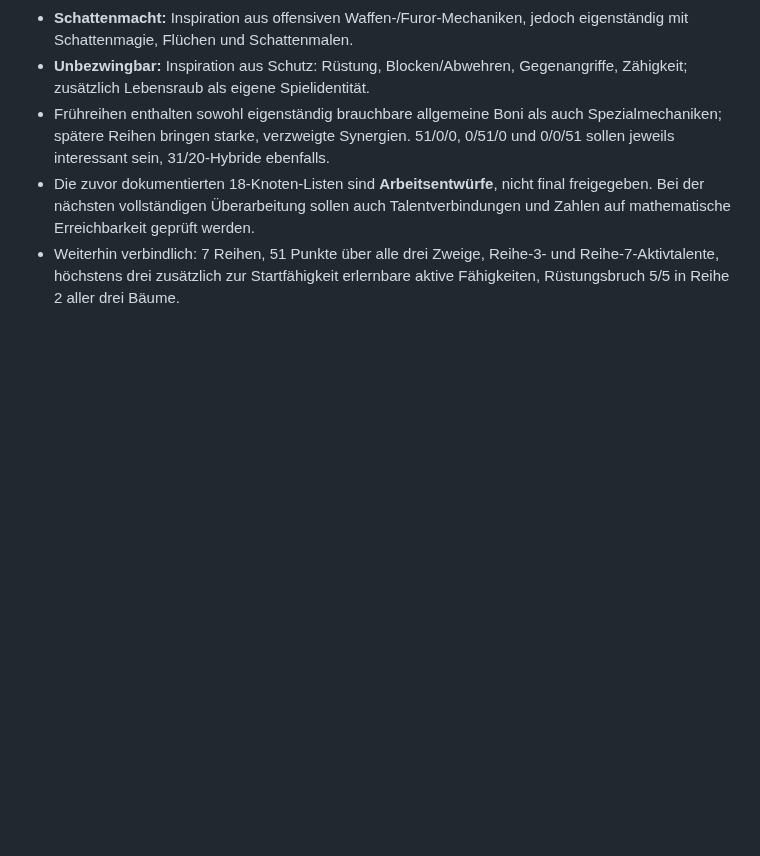
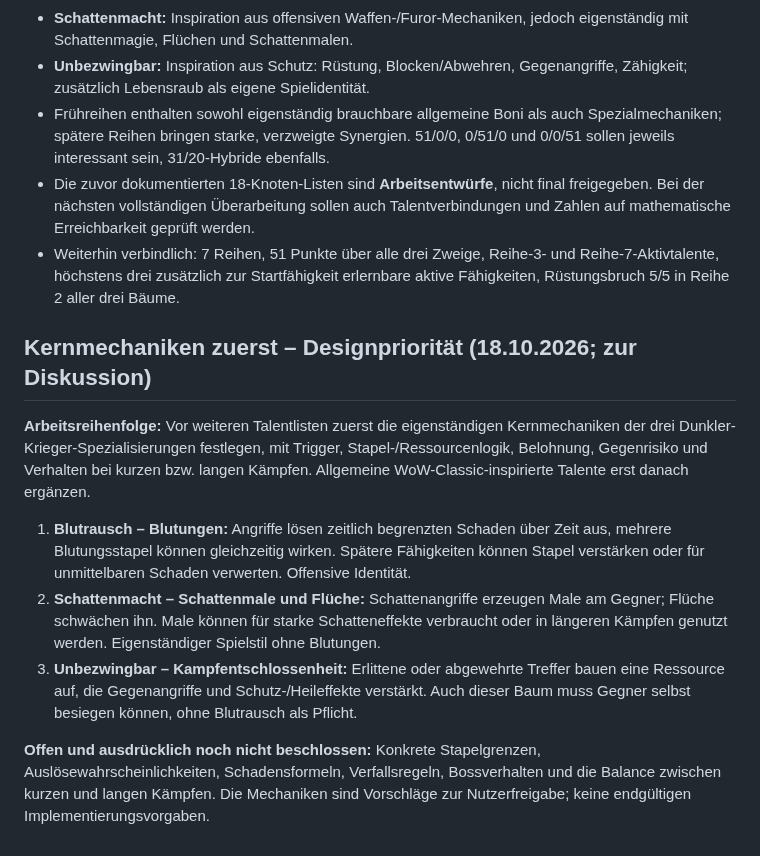
Before and after one commit to Cuddlerandom/idle-rpg, a Markdown page: GAME_DESIGN.md, the part around the change. Drawn GitHub-style; blank space fills up the shorter version.

Commit message:
Prioritize core specialization mechanics before talent tree details

```diff
--- a/GAME_DESIGN.md
+++ b/GAME_DESIGN.md
@@ -446,3 +446,13 @@ Verglichen werden vier legale 51-Punkte-Verteilungen: **51/0/0** (reiner Blutber
 - Frühreihen enthalten sowohl eigenständig brauchbare allgemeine Boni als auch Spezialmechaniken; spätere Reihen bringen starke, verzweigte Synergien. 51/0/0, 0/51/0 und 0/0/51 sollen jeweils interessant sein, 31/20-Hybride ebenfalls.
 - Die zuvor dokumentierten 18-Knoten-Listen sind **Arbeitsentwürfe**, nicht final freigegeben. Bei der nächsten vollständigen Überarbeitung sollen auch Talentverbindungen und Zahlen auf mathematische Erreichbarkeit geprüft werden.
 - Weiterhin verbindlich: 7 Reihen, 51 Punkte über alle drei Zweige, Reihe-3- und Reihe-7-Aktivtalente, höchstens drei zusätzlich zur Startfähigkeit erlernbare aktive Fähigkeiten, Rüstungsbruch 5/5 in Reihe 2 aller drei Bäume.
+
+## Kernmechaniken zuerst – Designpriorität (18.10.2026; zur Diskussion)
+
+**Arbeitsreihenfolge:** Vor weiteren Talentlisten zuerst die eigenständigen Kernmechaniken der drei Dunkler-Krieger-Spezialisierungen festlegen, mit Trigger, Stapel-/Ressourcenlogik, Belohnung, Gegenrisiko und Verhalten bei kurzen bzw. langen Kämpfen. Allgemeine WoW-Classic-inspirierte Talente erst danach ergänzen.
+
+1. **Blutrausch – Blutungen:** Angriffe lösen zeitlich begrenzten Schaden über Zeit aus, mehrere Blutungsstapel können gleichzeitig wirken. Spätere Fähigkeiten können Stapel verstärken oder für unmittelbaren Schaden verwerten. Offensive Identität.
+2. **Schattenmacht – Schattenmale und Flüche:** Schattenangriffe erzeugen Male am Gegner; Flüche schwächen ihn. Male können für starke Schatteneffekte verbraucht oder in längeren Kämpfen genutzt werden. Eigenständiger Spielstil ohne Blutungen.
+3. **Unbezwingbar – Kampfentschlossenheit:** Erlittene oder abgewehrte Treffer bauen eine Ressource auf, die Gegenangriffe und Schutz-/Heileffekte verstärkt. Auch dieser Baum muss Gegner selbst besiegen können, ohne Blutrausch als Pflicht.
+
+**Offen und ausdrücklich noch nicht beschlossen:** Konkrete Stapelgrenzen, Auslösewahrscheinlichkeiten, Schadensformeln, Verfallsregeln, Bossverhalten und die Balance zwischen kurzen und langen Kämpfen. Die Mechaniken sind Vorschläge zur Nutzerfreigabe; keine endgültigen Implementierungsvorgaben.
```
